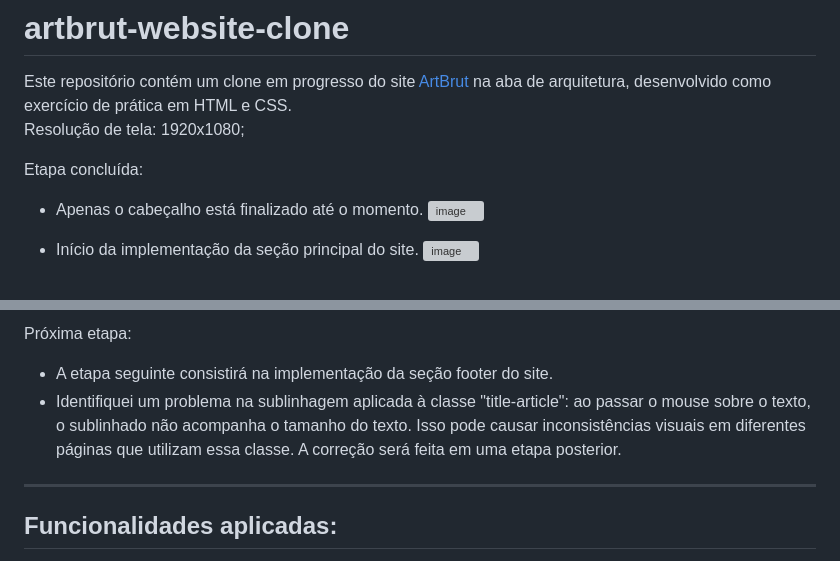
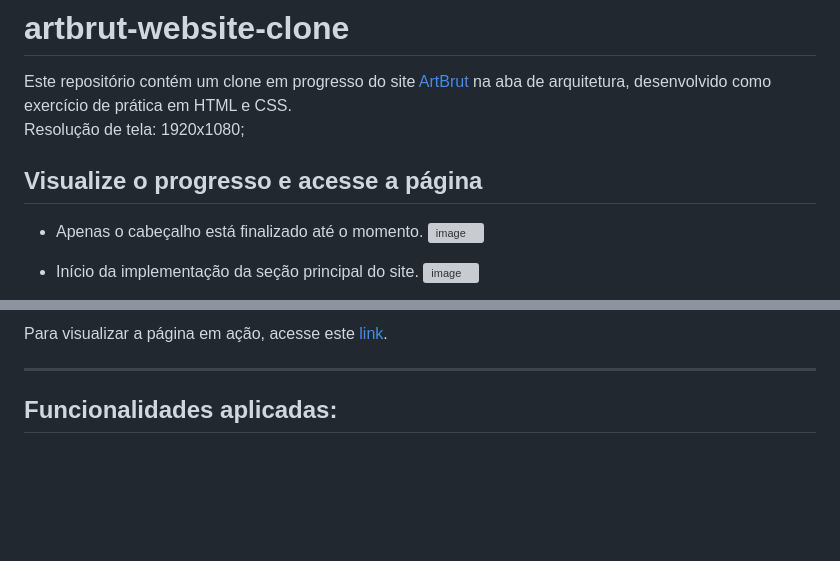
Before and after one commit to samuel-almeida-dev/artbrut-website-clone, a Markdown page: README.md, 2 parts joined by grey strips. Rendered like a GitHub page; blank space fills up the shorter version; grey boxes are pictures that could not be loaded.

```diff
--- a/README.md
+++ b/README.md
@@ -2,7 +2,7 @@
 Este repositório contém um clone em progresso do site [ArtBrut](https://www.artbrut.com.br/category/arquitetura/) na aba de arquitetura, desenvolvido como exercício de prática em HTML e CSS.
 <br>Resolução de tela: 1920x1080;
 
-Etapa concluída:
+## Visualize o progresso e acesse a página
 - Apenas o cabeçalho está finalizado até o momento.
 ![image](https://github.com/samuel-almeida-dev/artbrut-website-clone/assets/130515347/93e06810-0d78-42dc-98ac-580120a87612)
 
@@ -15,7 +17,5 @@ Etapa concluída:
 
-Próxima etapa:
-- A etapa seguinte consistirá na implementação da seção footer do site.
-- Identifiquei um problema na sublinhagem aplicada à classe "title-article": ao passar o mouse sobre o texto, o sublinhado não acompanha o tamanho do texto. Isso pode causar inconsistências visuais em diferentes páginas que utilizam essa classe. A correção será feita em uma etapa posterior.
+Para visualizar a página em ação, acesse este [link]().
 
 <hr>
 
```
Also changed, not shown: other parts of README.md (+2 -0 lines).
